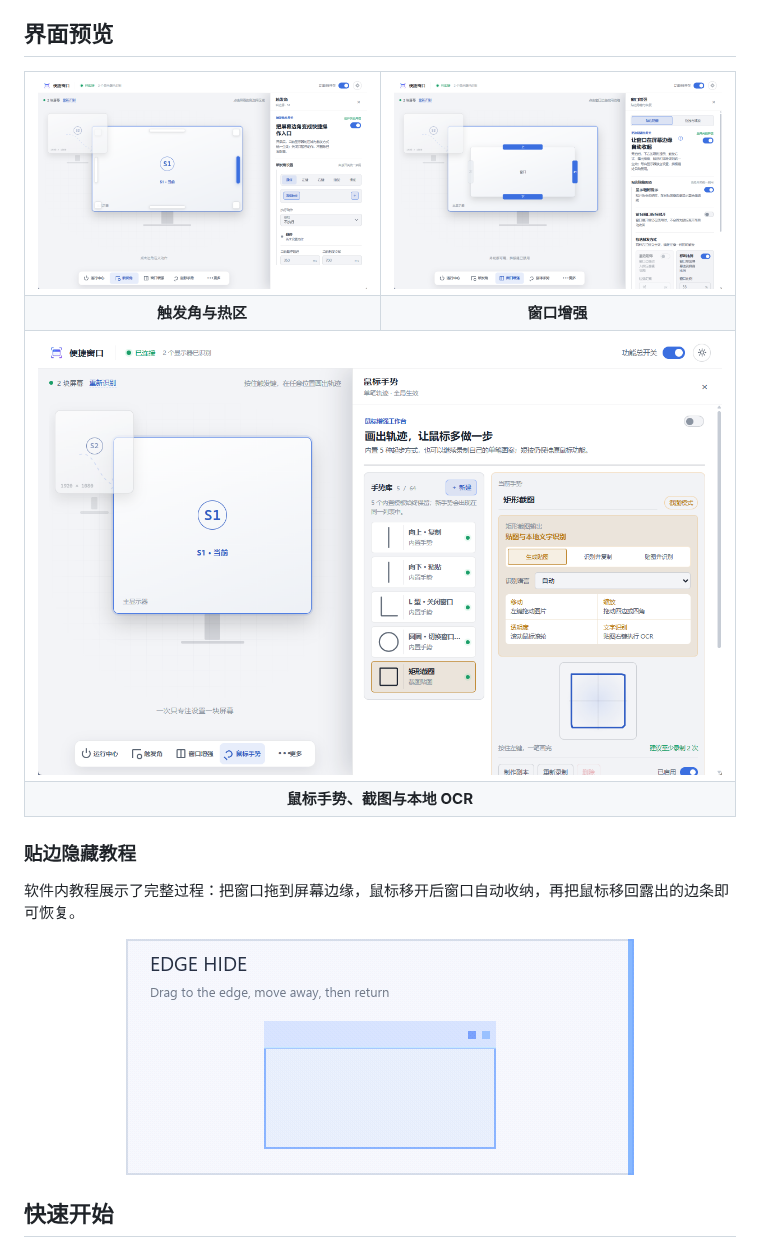
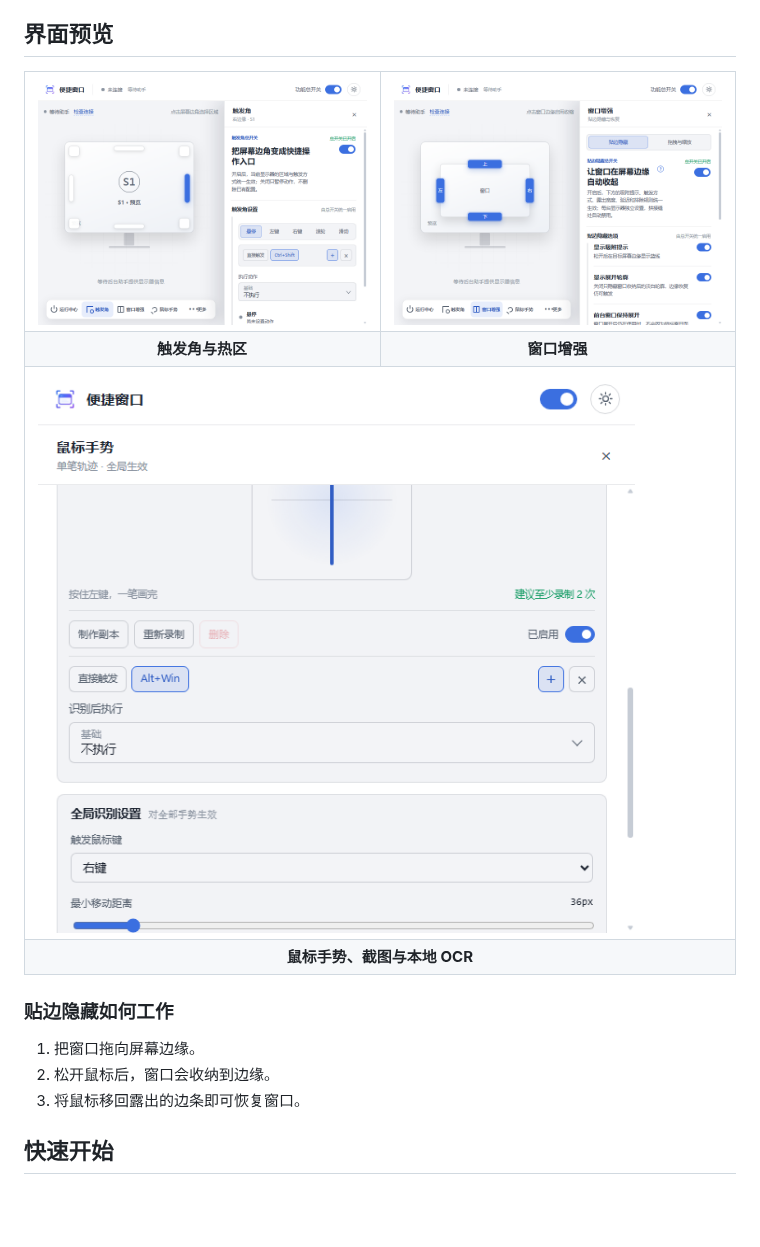
Before and after one commit to ximizhou/convenient_window_free, a Markdown page: README.zh-CN.md, the part around one of its changes. GitHub-like rendering; pictures changed too: docs/images/hot-zones.png, docs/images/mouse-gestures.png, docs/images/window-enhancement.png; blank space fills up the shorter version.

```diff
--- a/README.zh-CN.md
+++ b/README.zh-CN.md
@@ -52,13 +51,11 @@
   </tr>
 </table>
 
-### 贴边隐藏教程
+### 贴边隐藏如何工作
 
-软件内教程展示了完整过程：把窗口拖到屏幕边缘，鼠标移开后窗口自动收纳，再把鼠标移回露出的边条即可恢复。
-
-<p align="center">
-  <img src="docs/media/edge-hide-tutorial.gif" alt="贴边隐藏教程动画" width="508" />
-</p>
+1. 把窗口拖向屏幕边缘。
+2. 松开鼠标后，窗口会收纳到边缘。
+3. 将鼠标移回露出的边条即可恢复窗口。
 
 ## 快速开始
 
```
Also changed, not shown: other parts of README.zh-CN.md (+2 -3 lines), README.md (+6 -9 lines).
